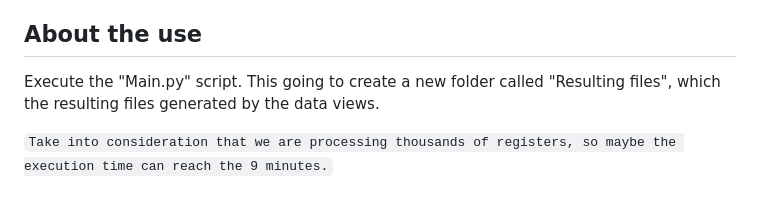
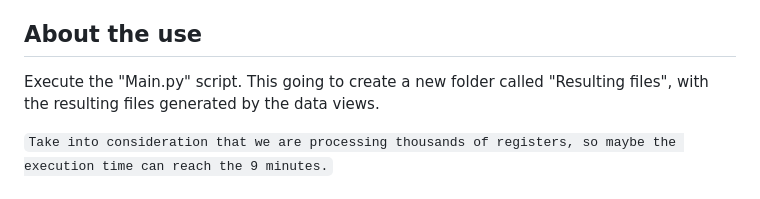
Before and after one commit to GibranDelgado/Global-socieconomic-and-demographic-insights, a Markdown page: README.md, the part around the change. Rendered like a GitHub page.

```diff
--- a/README.md
+++ b/README.md
@@ -20,7 +20,7 @@ Contains two python scripts.
   - **Data_views**: Imports the source files required, use the methods described before and generate the files needed to create the dashboard.
 
 ## About the use
-Execute the "Main.py" script. This going to create a new folder called "Resulting files", which the resulting files generated by the data views.
+Execute the "Main.py" script. This going to create a new folder called "Resulting files", with the resulting files generated by the data views.
 
 `Take into consideration that we are processing thousands of registers, so maybe the execution time can reach the 9 minutes.`
 
```
